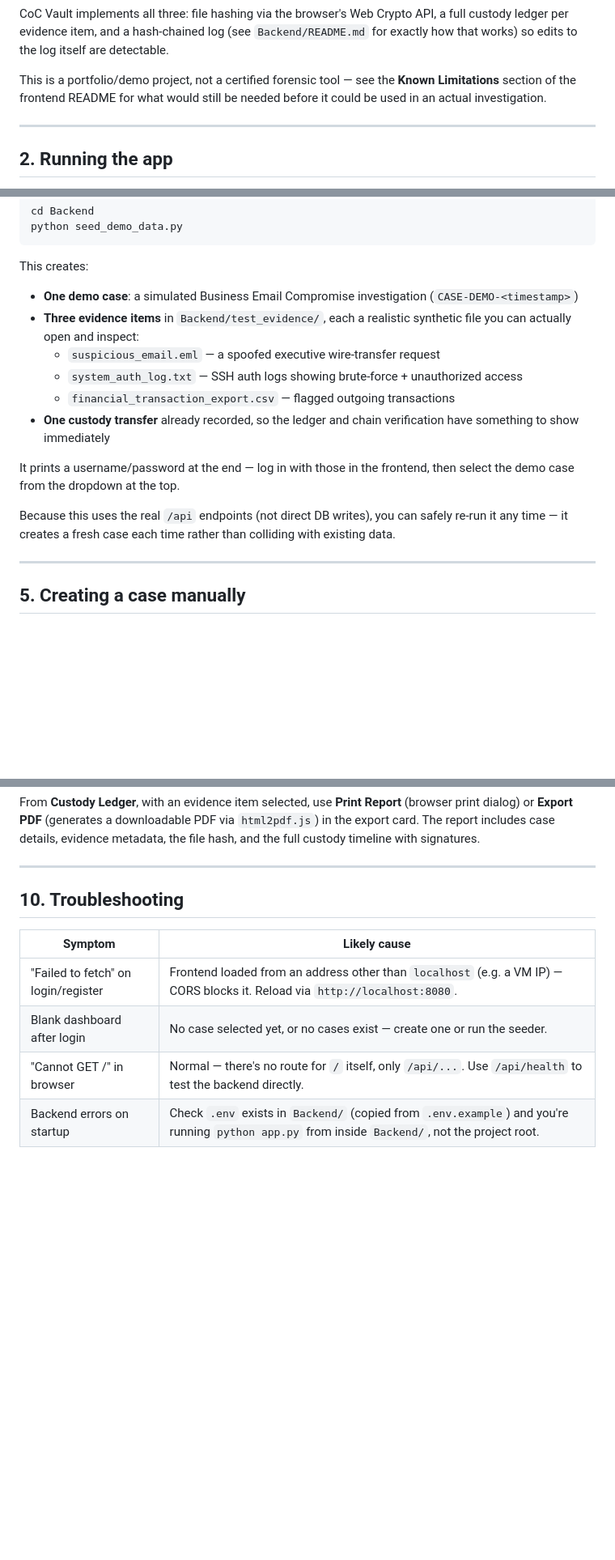
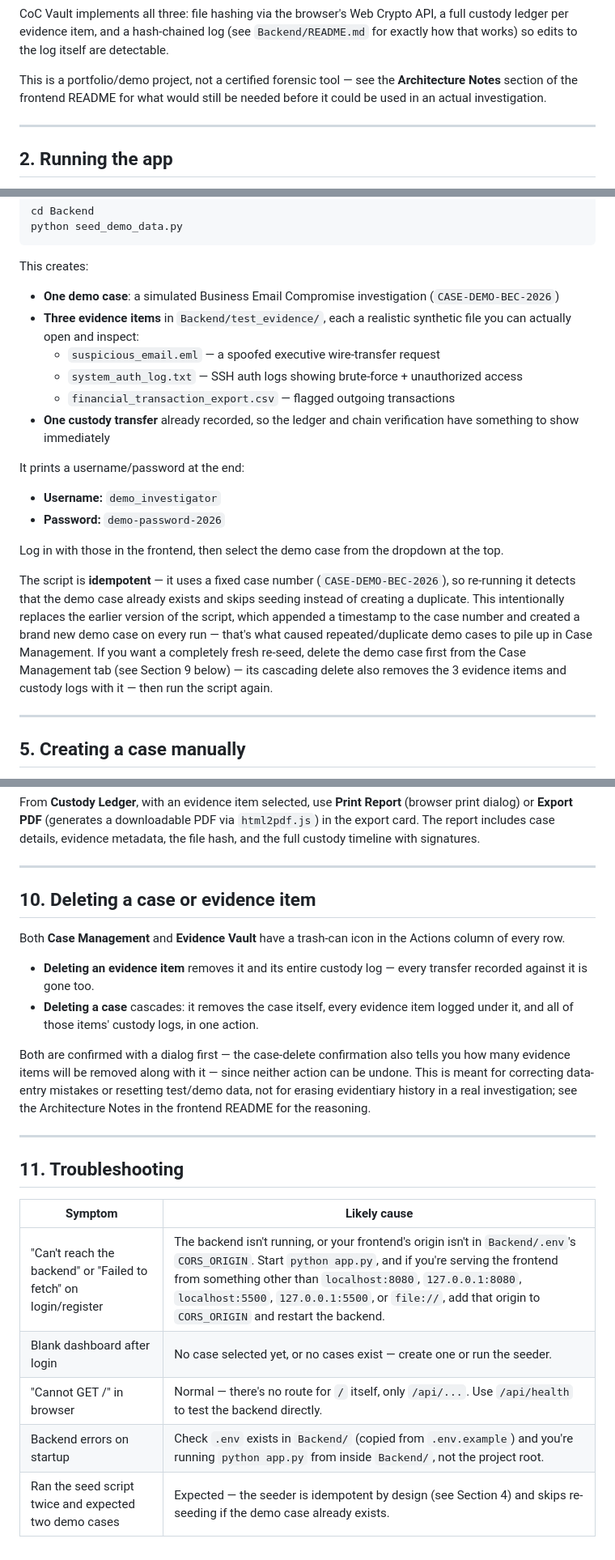
Before and after one commit to Astik4/Coc-Vault, a Markdown page: USER_GUIDE.md, 3 parts joined by grey strips. Shown at 81% size. Rendered like a GitHub page; blank space fills up the shorter version.

Commit message:
Added User Guide

```diff
--- a/USER_GUIDE.md
+++ b/USER_GUIDE.md
@@ -32,7 +32,7 @@ API, a full custody ledger per evidence item, and a hash-chained log (see
 are detectable.
 
 This is a portfolio/demo project, not a certified forensic tool — see the
-**Known Limitations** section of the frontend README for what would still
+**Architecture Notes** section of the frontend README for what would still
 be needed before it could be used in an actual investigation.
 
 ---
@@ -89,7 +97,7 @@ python seed_demo_data.py
 
 This creates:
 - **One demo case**: a simulated Business Email Compromise investigation
-  (`CASE-DEMO-<timestamp>`)
+  (`CASE-DEMO-BEC-2026`)
 - **Three evidence items** in `Backend/test_evidence/`, each a realistic
   synthetic file you can actually open and inspect:
   - `suspicious_email.eml` — a spoofed executive wire-transfer request
@@ -98,12 +106,23 @@ This creates:
 - **One custody transfer** already recorded, so the ledger and chain
   verification have something to show immediately
 
-It prints a username/password at the end — log in with those in the
-frontend, then select the demo case from the dropdown at the top.
+It prints a username/password at the end:
+- **Username:** `demo_investigator`
+- **Password:** `demo-password-2026`
 
-Because this uses the real `/api` endpoints (not direct DB writes), you
-can safely re-run it any time — it creates a fresh case each time rather
-than colliding with existing data.
+Log in with those in the frontend, then select the demo case from the
+dropdown at the top.
+
+The script is **idempotent** — it uses a fixed case number
+(`CASE-DEMO-BEC-2026`), so re-running it detects that the demo case already
+exists and skips seeding instead of creating a duplicate. This intentionally
+replaces the earlier version of the script, which appended a timestamp to
+the case number and created a brand new demo case on every run — that's
+what caused repeated/duplicate demo cases to pile up in Case Management. If
+you want a completely fresh re-seed, delete the demo case first from the
+Case Management tab (see Section 9 below) — its cascading delete also
+removes the 3 evidence items and custody logs with it — then run the script
+again.
 
 ---
 
@@ -179,11 +198,32 @@ with signatures.
 
 ---
 
-## 10. Troubleshooting
+## 10. Deleting a case or evidence item
+
+Both **Case Management** and **Evidence Vault** have a trash-can icon in
+the Actions column of every row.
+
+- **Deleting an evidence item** removes it and its entire custody log —
+  every transfer recorded against it is gone too.
+- **Deleting a case** cascades: it removes the case itself, every evidence
+  item logged under it, and all of those items' custody logs, in one
+  action.
+
+Both are confirmed with a dialog first — the case-delete confirmation also
+tells you how many evidence items will be removed along with it — since
+neither action can be undone. This is meant for correcting data-entry
+mistakes or resetting test/demo data, not for erasing evidentiary history
+in a real investigation; see the Architecture Notes in the frontend README
+for the reasoning.
+
+---
+
+## 11. Troubleshooting
 
 | Symptom | Likely cause |
 |---|---|
-| "Failed to fetch" on login/register | Frontend loaded from an address other than `localhost` (e.g. a VM IP) — CORS blocks it. Reload via `http://localhost:8080`. |
+| "Can't reach the backend" or "Failed to fetch" on login/register | The backend isn't running, or your frontend's origin isn't in `Backend/.env`'s `CORS_ORIGIN`. Start `python app.py`, and if you're serving the frontend from something other than `localhost:8080`, `127.0.0.1:8080`, `localhost:5500`, `127.0.0.1:5500`, or `file://`, add that origin to `CORS_ORIGIN` and restart the backend. |
 | Blank dashboard after login | No case selected yet, or no cases exist — create one or run the seeder. |
 | "Cannot GET /" in browser | Normal — there's no route for `/` itself, only `/api/...`. Use `/api/health` to test the backend directly. |
 | Backend errors on startup | Check `.env` exists in `Backend/` (copied from `.env.example`) and you're running `python app.py` from inside `Backend/`, not the project root. |
+| Ran the seed script twice and expected two demo cases | Expected — the seeder is idempotent by design (see Section 4) and skips re-seeding if the demo case already exists. |
```
Also changed, not shown: other parts of USER_GUIDE.md (+11 -3 lines), README.md (deleted, +0 -120 lines).
